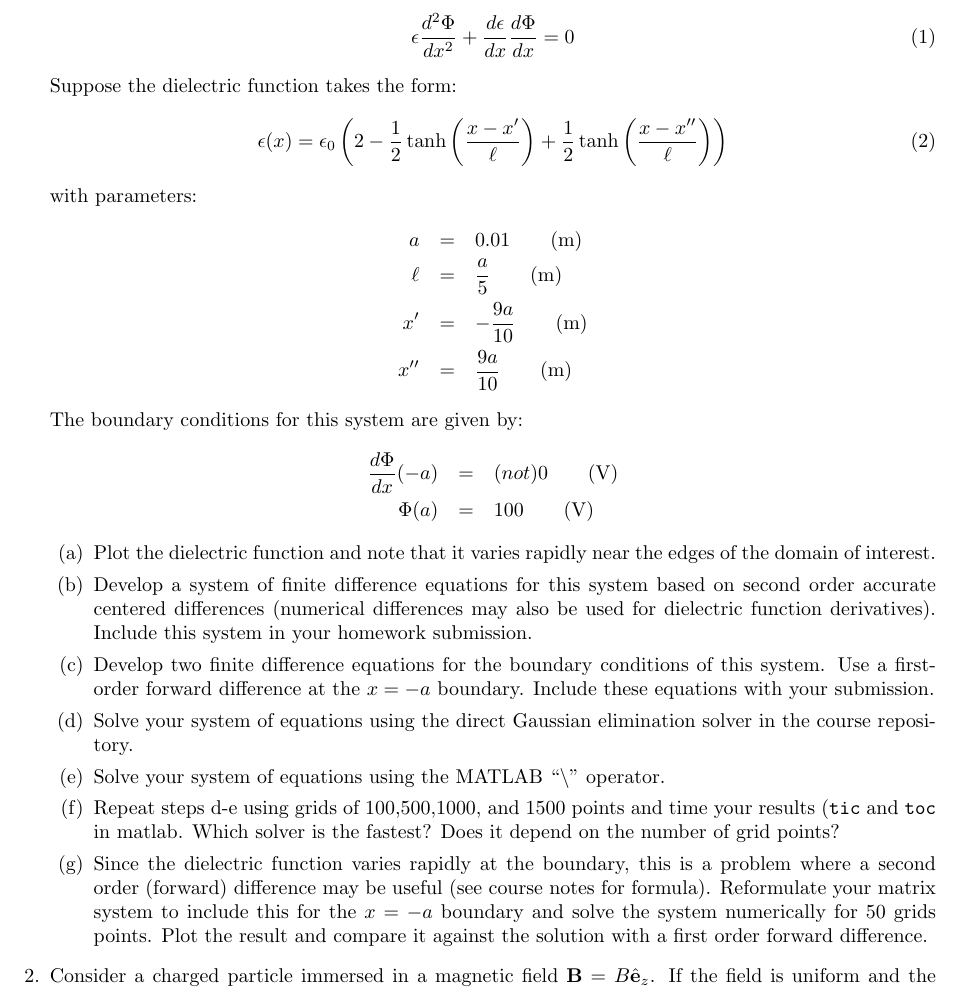
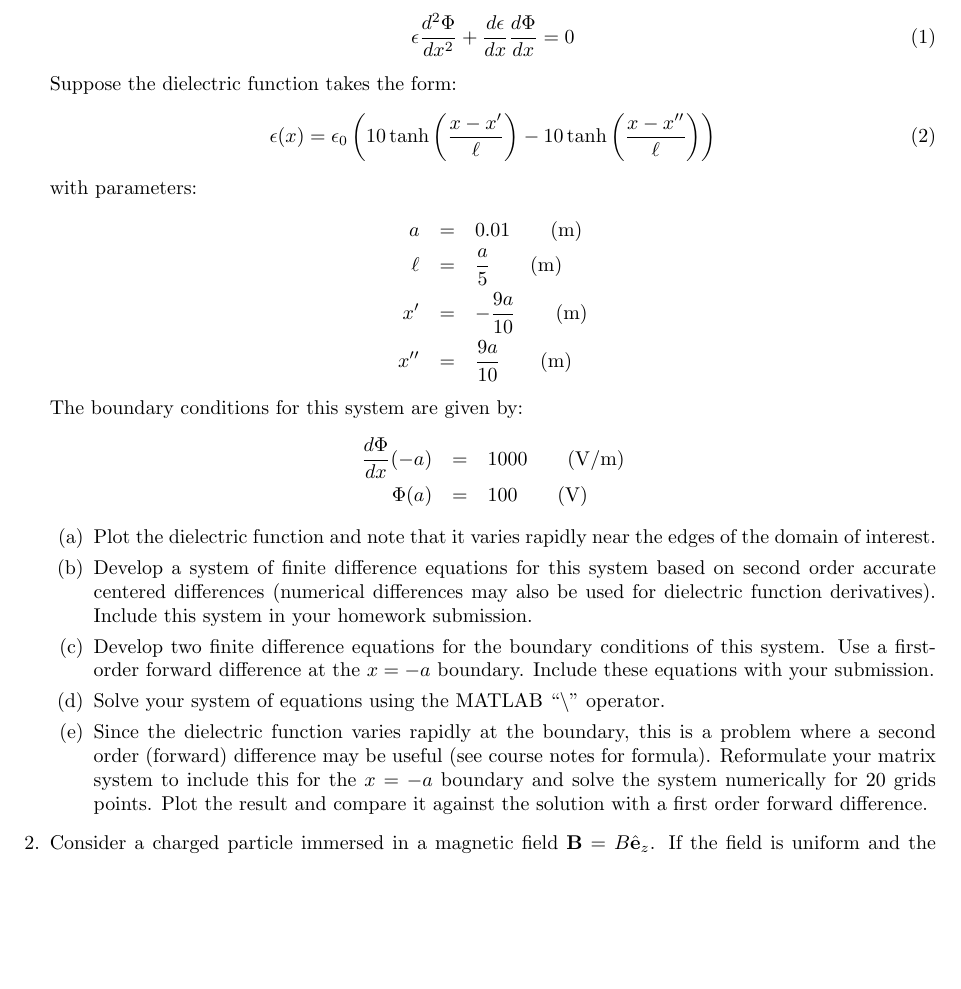
Before and after one commit to mattzett/EP501, a LaTeX problem sheet (HW5/HW5.tex): part of page 2 of 3, cut so that both start at the same text, the shorter picture padded with empty space. Compiled offline with pdfLaTeX.

Commit message:
updated last homework

```diff
--- a/HW5/HW5.tex
+++ b/HW5/HW5.tex
@@ -44,7 +44,8 @@
   \end{equation}
   Suppose the dielectric function takes the form:
   \begin{equation}
-    \epsilon(x) = \epsilon_0 \left( 2 - \frac{1}{2} \tanh \left( \frac{x-x'}{\ell}\right) + \frac{1}{2} \tanh \left( \frac{x-x''}{\ell}\right) \right)
+%    \epsilon(x) = \epsilon_0 \left( 10 - \frac{10}{2} \tanh \left( \frac{x-x'}{\ell}\right) + \frac{10}{2} \tanh \left( \frac{x-x''}{\ell}\right) \right)
+    \epsilon(x) = \epsilon_0 \left( 10 \tanh \left( \frac{x-x'}{\ell}\right) - 10 \tanh \left( \frac{x-x''}{\ell}\right) \right)
   \end{equation}
   with parameters:
   \begin{eqnarray}
@@ -55,17 +56,15 @@
   \end{eqnarray}
   The boundary conditions for this system are given by:
   \begin{eqnarray}
-  \frac{d \Phi}{d x}(-a) &=& (not) 0 \qquad (\mathrm{V}) \nonumber \\
+  \frac{d \Phi}{d x}(-a) &=& 1000 \qquad (\mathrm{V/m}) \nonumber \\
   \Phi(a) &=& 100 \qquad (\mathrm{V}) \nonumber
   \end{eqnarray}
   \begin{itemize}
     \item[(a)]  Plot the dielectric function and note that it varies rapidly near the edges of the domain of interest.
     \item[(b)]  Develop a system of finite difference equations for this system based on second order accurate centered differences (numerical differences may also be used for dielectric function derivatives).  Include this system in your homework submission.
     \item[(c)]  Develop two finite difference equations for the boundary conditions of this system.  Use a first-order forward difference at the $x=-a$ boundary.  Include these equations with your submission.
-    \item[(d)]  Solve your system of equations using the direct Gaussian elimination solver in the course repository.
-    \item[(e)]  Solve your system of equations using the MATLAB ``$\backslash$'' operator.
-    \item[(f)]  Repeat steps d-e using grids of 100,500,1000, and 1500 points and time your results (\texttt{tic} and \texttt{toc} in matlab.  Which solver is the fastest?  Does it depend on the number of grid points?
-    \item[(g)]  Since the dielectric function varies rapidly at the boundary, this is a problem where a second order (forward) difference may be useful (see course notes for formula).  Reformulate your matrix system to include this for the $x=-a$ boundary and solve the system numerically for 50 grids points.  Plot the result and compare it against the solution with a first order forward difference.
+    \item[(d)]  Solve your system of equations using the MATLAB ``$\backslash$'' operator.
+    \item[(e)]  Since the dielectric function varies rapidly at the boundary, this is a problem where a second order (forward) difference may be useful (see course notes for formula).  Reformulate your matrix system to include this for the $x=-a$ boundary and solve the system numerically for 20 grids points.  Plot the result and compare it against the solution with a first order forward difference.
   \end{itemize}
   \item  Consider a charged particle immersed in a magnetic field $\mathbf{B} = B \hat{\mathbf{e}}_z$.  If the field is uniform and the particle is given an initial velocity the particle will oscillate in a perfect circular motion as shown in class an in the example system of ODEs in the course repository, which solves the system of equations:
     \begin{equation}
```
Also changed, not shown: HW5/HW5.pdf, 1 other file.
